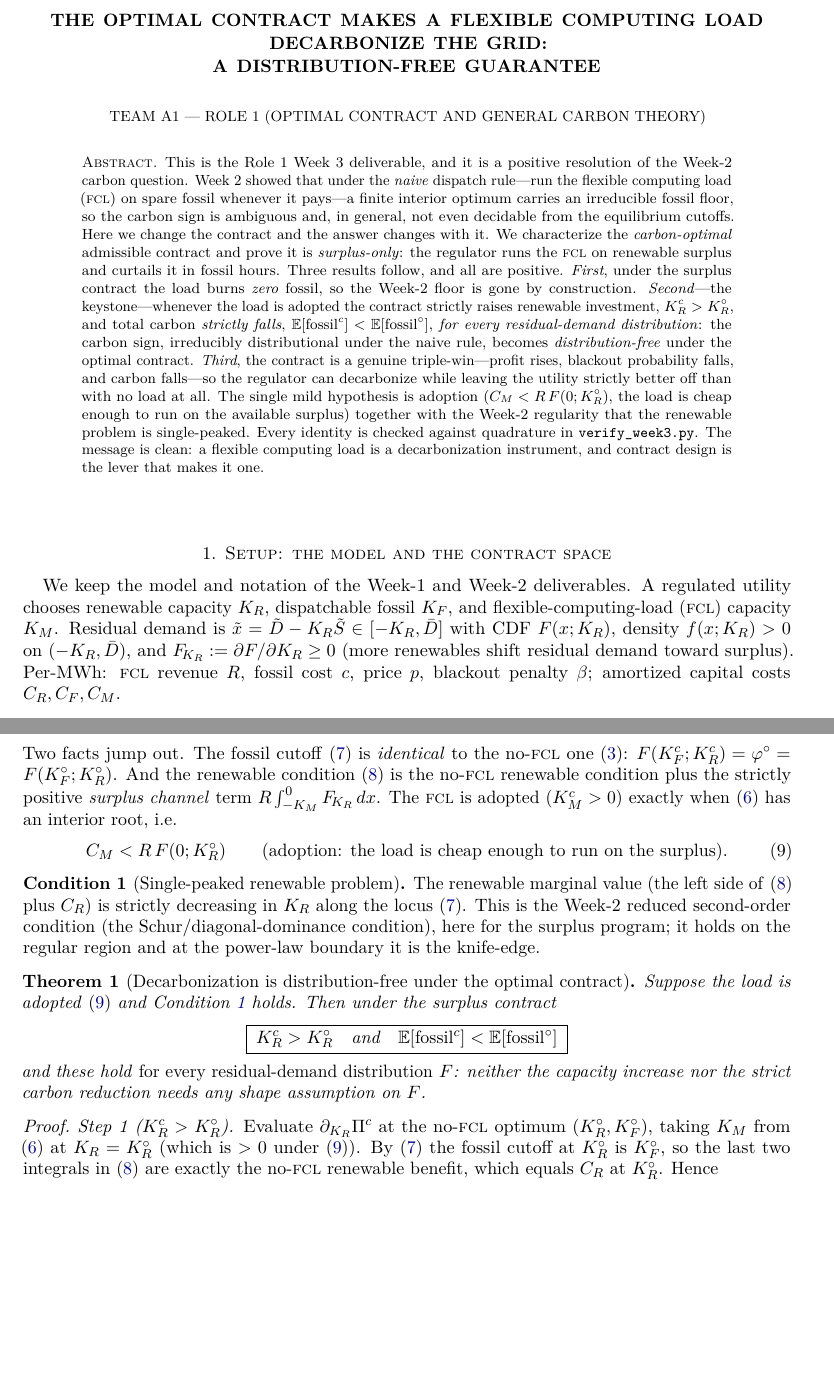
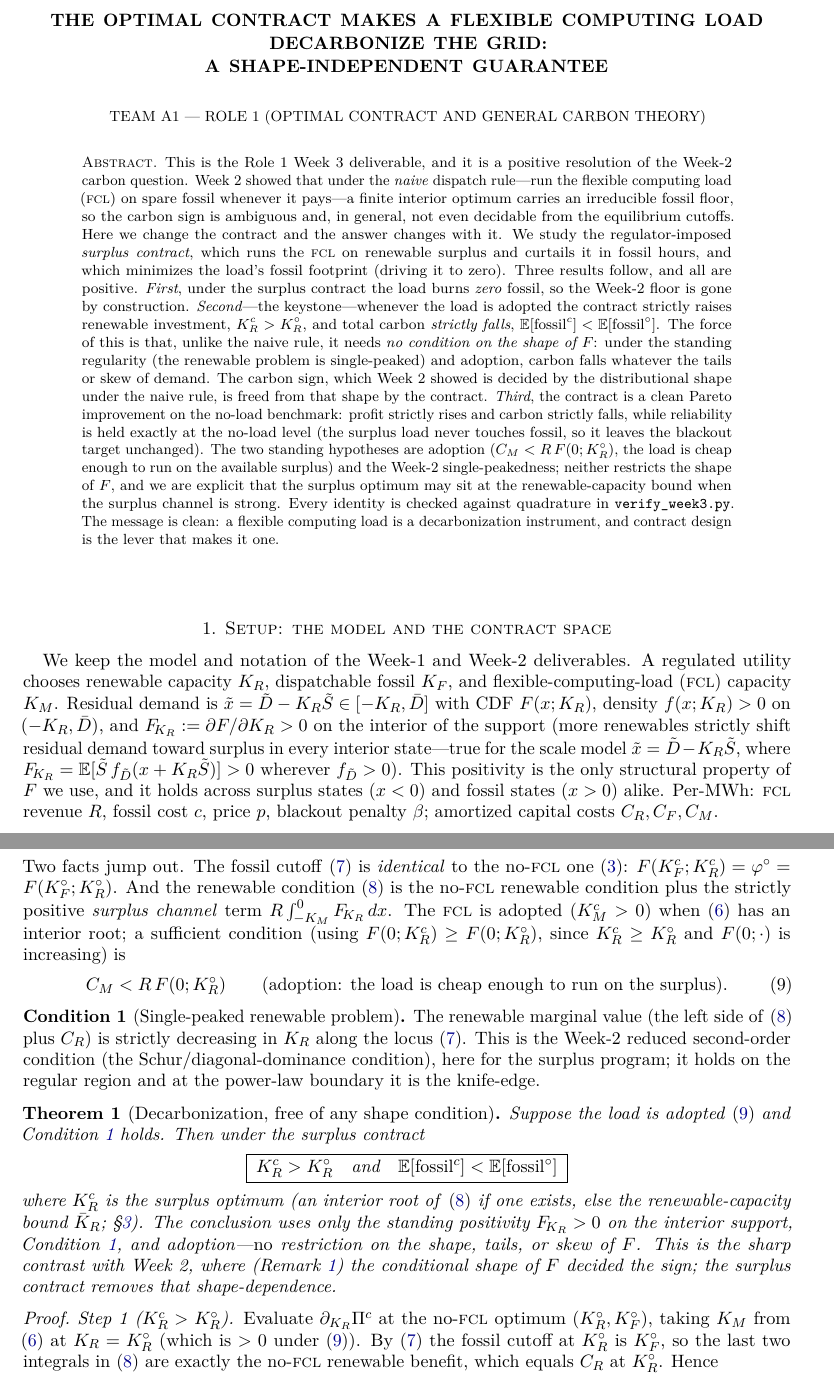
Before and after one commit to keshavkrishnan08/flexible-load-carbon, a LaTeX paper (role1/role1_week3_theory.tex): two parts of pages 1 and 3 of 5, joined at a grey line, cut so that both start at the same text, the shorter picture padded with empty space. Compiled offline with pdfLaTeX.

Commit message:
fix(role1): Week-3 referee hardening — fix the blocker + 4 majors + minors; 33/33
Adversarial MS referee pass on the Week-3 deliverable; all findings fixed (the core
mechanism was confirmed sound).

BLOCKER B1: Corollary 1(ii) "blackout strictly falls" was FALSE -- both programs target
  the same fossil cutoff phi^o, so blackout probability is 1-phi^o in BOTH (identical).
  Corrected to a PARETO improvement: profit strictly up, carbon strictly down,
  reliability HELD exactly at the no-load level. Suite asserts blackout^c==blackout^o.
M1: dropped the overclaimed "distribution-free" -> "no condition on the SHAPE of F";
  surfaced the standing hypotheses (single-peakedness, adoption, F_KR>0 support) as the
  load-bearing -- none restricting shape. Title -> "A Shape-Independent Guarantee".
M2: "carbon-optimal contract" was only pointwise fossil-min at fixed capacities, not
  bilevel-optimal -> retitled "the fossil-minimizing dispatch"; explicitly disclaim
  global carbon-optimality over the induced-capacity game.
M3: existence of a finite interior K_R^c was assumed -> Thm 1 now handles the corner
  (K_R^c at the renewable-capacity bound when the surplus channel stays positive),
  K_R^c>K_R^o either way.
M4: strict carbon fall needs F_KR>0 in the FOSSIL region (0,K_F^c), distinct from Step
  1's surplus region (-K_M,0) -> stated F_KR>0 on the interior support as the single
  explicit structural hypothesis, covering both.
m1: Prop 2 monotonicity proof was self-contradictory -> replaced with the derivative
  dE[fossil^c]/dK_R^c = (1-phi^o)dK_F^c/dK_R^c - int_0^{K_F^c}F_KR dx < 0.
m2: adoption stated as the SUFFICIENT condition it is (not "exactly when").
m3: added that the surplus contract is regulator-imposed and non-IC in dispatch
  (enforced as a curtailment/interruptibility rule).
n1: removed redundant R>c from Assumption 1. n2: suite + footnotes reconciled to
  blackout-held; added a genuine bimodal-demand family (claim now backed).

verify_week3.py 33/33 across symmetric/left/right/bimodal/high-CF shapes. PDF 5pp.

```diff
--- a/role1/role1_week3_theory.tex
+++ b/role1/role1_week3_theory.tex
@@ -56,7 +56,7 @@
 
 \title[The Optimal Contract Makes the Flexible Load Decarbonize (Week 3)]
 {The Optimal Contract Makes a Flexible Computing Load Decarbonize the Grid:\\
-A Distribution-Free Guarantee}
+A Shape-Independent Guarantee}
 \author{Team A1 --- Role 1 (Optimal Contract and General Carbon Theory)}
 \date{Working results, Week~3}
 
@@ -66,23 +66,28 @@ carbon question. Week~2 showed that under the \emph{naive} dispatch rule---run t
 flexible computing load (\textsc{fcl}) on spare fossil whenever it pays---a finite
 interior optimum carries an irreducible fossil floor, so the carbon sign is ambiguous
 and, in general, not even decidable from the equilibrium cutoffs. Here we change the
-contract and the answer changes with it. We characterize the \emph{carbon-optimal}
-admissible contract and prove it is \emph{surplus-only}: the regulator runs the
-\textsc{fcl} on renewable surplus and curtails it in fossil hours. Three results
-follow, and all are positive. \emph{First}, under the surplus contract the load burns
-\emph{zero} fossil, so the Week-2 floor is gone by construction. \emph{Second}---the
-keystone---whenever the load is adopted the contract strictly raises renewable
-investment, $\KRc>\KRo$, and total carbon \emph{strictly falls}, $\E[\fossil^{c}]<\E[\fossil^{\circ}]$,
-\emph{for every residual-demand distribution}: the carbon sign, irreducibly
-distributional under the naive rule, becomes \emph{distribution-free} under the
-optimal contract. \emph{Third}, the contract is a genuine triple-win---profit rises,
-blackout probability falls, and carbon falls---so the regulator can decarbonize while
-leaving the utility strictly better off than with no load at all. The single mild
-hypothesis is adoption ($\CM<R\,F(0;\KRo)$, the load is cheap enough to run on the
-available surplus) together with the Week-2 regularity that the renewable problem is
-single-peaked. Every identity is checked against quadrature in
-\texttt{verify\_week3.py}. The message is clean: a flexible computing load is a
-decarbonization instrument, and contract design is the lever that makes it one.
+contract and the answer changes with it. We study the regulator-imposed
+\emph{surplus contract}, which runs the \textsc{fcl} on renewable surplus and
+curtails it in fossil hours, and which minimizes the load's fossil footprint
+(driving it to zero). Three results follow, and all are positive. \emph{First}, under
+the surplus contract the load burns \emph{zero} fossil, so the Week-2 floor is gone by
+construction. \emph{Second}---the keystone---whenever the load is adopted the contract
+strictly raises renewable investment, $\KRc>\KRo$, and total carbon \emph{strictly
+falls}, $\E[\fossil^{c}]<\E[\fossil^{\circ}]$. The force of this is that, unlike the
+naive rule, it needs \emph{no condition on the shape of $F$}: under the standing
+regularity (the renewable problem is single-peaked) and adoption, carbon falls whatever
+the tails or skew of demand. The carbon sign, which Week~2 showed is decided by the
+distributional shape under the naive rule, is freed from that shape by the contract.
+\emph{Third}, the contract is a clean Pareto improvement on the no-load benchmark:
+profit strictly rises and carbon strictly falls, while reliability is held exactly at
+the no-load level (the surplus load never touches fossil, so it leaves the blackout
+target unchanged). The two standing hypotheses are adoption ($\CM<R\,F(0;\KRo)$, the
+load is cheap enough to run on the available surplus) and the Week-2 single-peakedness;
+neither restricts the shape of $F$, and we are explicit that the surplus optimum may sit
+at the renewable-capacity bound when the surplus channel is strong. Every identity is
+checked against quadrature in \texttt{verify\_week3.py}. The message is clean: a flexible
+computing load is a decarbonization instrument, and contract design is the lever that
+makes it one.
 \end{abstract}
 
 \maketitle
@@ -94,13 +99,17 @@ We keep the model and notation of the Week-1 and Week-2 deliverables. A regulate
 utility chooses renewable capacity $\KR$, dispatchable fossil $\KF$, and
 flexible-computing-load (\textsc{fcl}) capacity $\KM$. Residual demand is
 $\tilde x=\tilde D-\KR\tilde S\in[-\KR,\Dbar]$ with CDF $F(x;\KR)$, density
-$f(x;\KR)>0$ on $(-\KR,\Dbar)$, and $\FKR\eqdef\partial F/\partial\KR\ge0$ (more
-renewables shift residual demand toward surplus). Per-MWh: \textsc{fcl} revenue $R$,
+$f(x;\KR)>0$ on $(-\KR,\Dbar)$, and $\FKR\eqdef\partial F/\partial\KR>0$ on the
+interior of the support (more renewables strictly shift residual demand toward surplus
+in every interior state---true for the scale model $\tilde x=\tilde D-\KR\tilde S$,
+where $\FKR=\E[\tilde S\,f_{\tilde D}(x+\KR\tilde S)]>0$ wherever $f_{\tilde D}>0$). This
+positivity is the only structural property of $F$ we use, and it holds across surplus
+states ($x<0$) and fossil states ($x>0$) alike. Per-MWh: \textsc{fcl} revenue $R$,
 fossil cost $c$, price $p$, blackout penalty $\beta$; amortized capital costs
 $\CR,\CF,\CM$.
 
 \begin{assumption}[Regularity, as in Week 1]\label{ass:reg}
-$R>c+\CM$,\quad $R<c+\CF+\CM$,\quad $\bp>c+\CF$,\quad $\bp>R$, and $R>c$.
+$R>c+\CM$,\quad $R<c+\CF+\CM$,\quad $\bp>c+\CF$,\quad $\bp>R$.
 \end{assumption}
 
 \paragraph{Dispatch and fossil accounting.} In state $x$, consumers are served first
@@ -195,8 +217,9 @@ Two facts jump out. The fossil cutoff \eqref{eq:focF} is \emph{identical} to the
 no-\textsc{fcl} one \eqref{eq:phio}: $F(\KFc;\KRc)=\varphi^{\circ}=F(\KFo;\KRo)$. And
 the renewable condition \eqref{eq:focR} is the no-\textsc{fcl} renewable condition plus
 the strictly positive \emph{surplus channel} term $R\int_{-\KM}^{0}\FKR\,dx$. The
-\textsc{fcl} is adopted ($\KMc>0$) exactly when \eqref{eq:focM} has an interior root,
-i.e.
+\textsc{fcl} is adopted ($\KMc>0$) when \eqref{eq:focM} has an interior root; a
+sufficient condition (using $F(0;\KRc)\ge F(0;\KRo)$, since $\KRc\ge\KRo$ and $F(0;\cdot)$
+is increasing) is
 \begin{equation}\label{eq:adopt}
   \CM<R\,F(0;\KRo)\qquad\text{(adoption: the load is cheap enough to run on the surplus).}
 \end{equation}
@@ -209,14 +232,18 @@ surplus program; it holds on the regular region and at the power-law boundary it
 the knife-edge.
 \end{condition}
 
-\begin{theorem}[Decarbonization is distribution-free under the optimal contract]\label{thm:decarb}
+\begin{theorem}[Decarbonization, free of any shape condition]\label{thm:decarb}
 Suppose the load is adopted \eqref{eq:adopt} and Condition~\ref{cond:reg} holds. Then
 under the surplus contract
 \[
   \boxed{\;\KRc>\KRo\quad\text{and}\quad \E[\fossil^{c}]<\E[\fossil^{\circ}]\;}
 \]
-and these hold \emph{for every residual-demand distribution} $F$: neither the
-capacity increase nor the strict carbon reduction needs any shape assumption on $F$.
+where $\KRc$ is the surplus optimum (an interior root of \eqref{eq:focR} if one exists,
+else the renewable-capacity bound $\bar K_R$; \S\ref{sec:decarb}). The conclusion uses
+only the standing positivity $\FKR>0$ on the interior support, Condition~\ref{cond:reg},
+and adoption---\emph{no} restriction on the shape, tails, or skew of $F$. This is the
+sharp contrast with Week~2, where (Remark~\ref{rem:resolve}) the conditional shape of
+$F$ decided the sign; the surplus contract removes that shape-dependence.
 \end{theorem}
 
 \begin{proof}
```
Also changed, not shown: role1/role1_week3_theory.pdf, role1/role1_week3_theory.tex (88 more changed lines), 1 other file.
